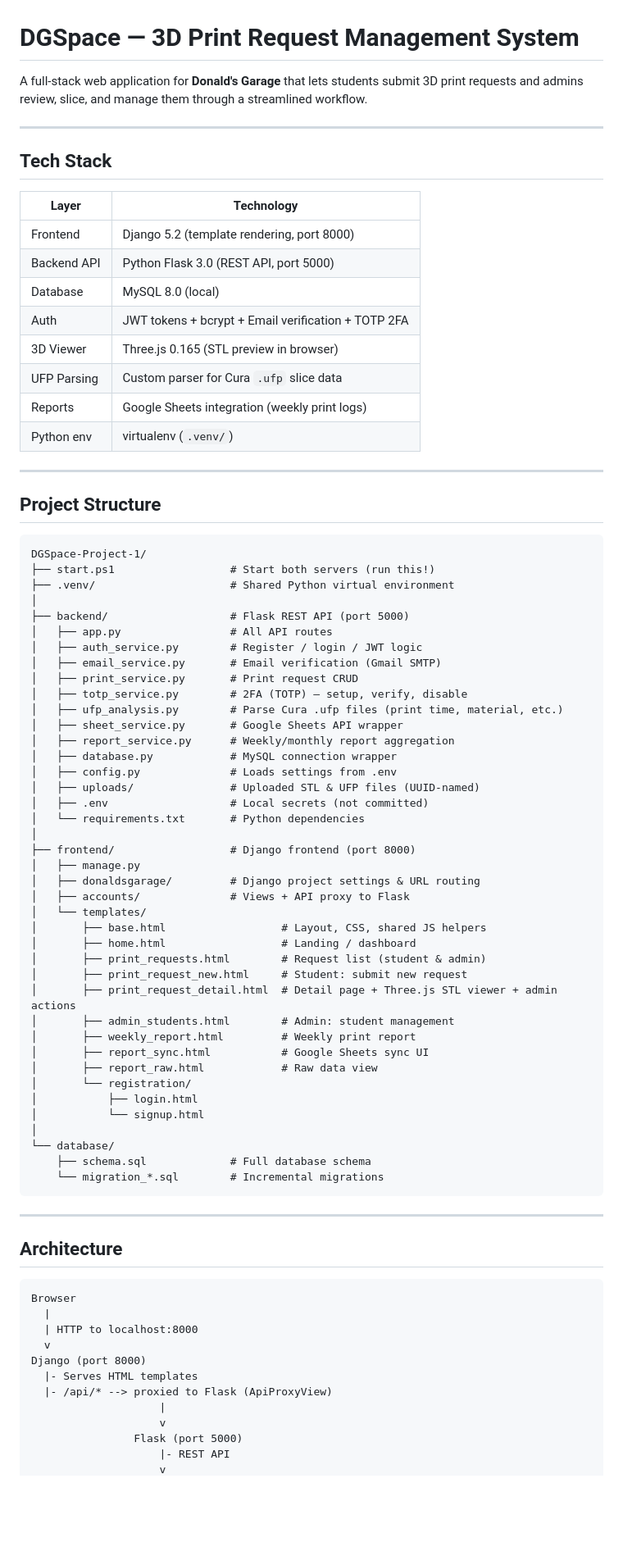
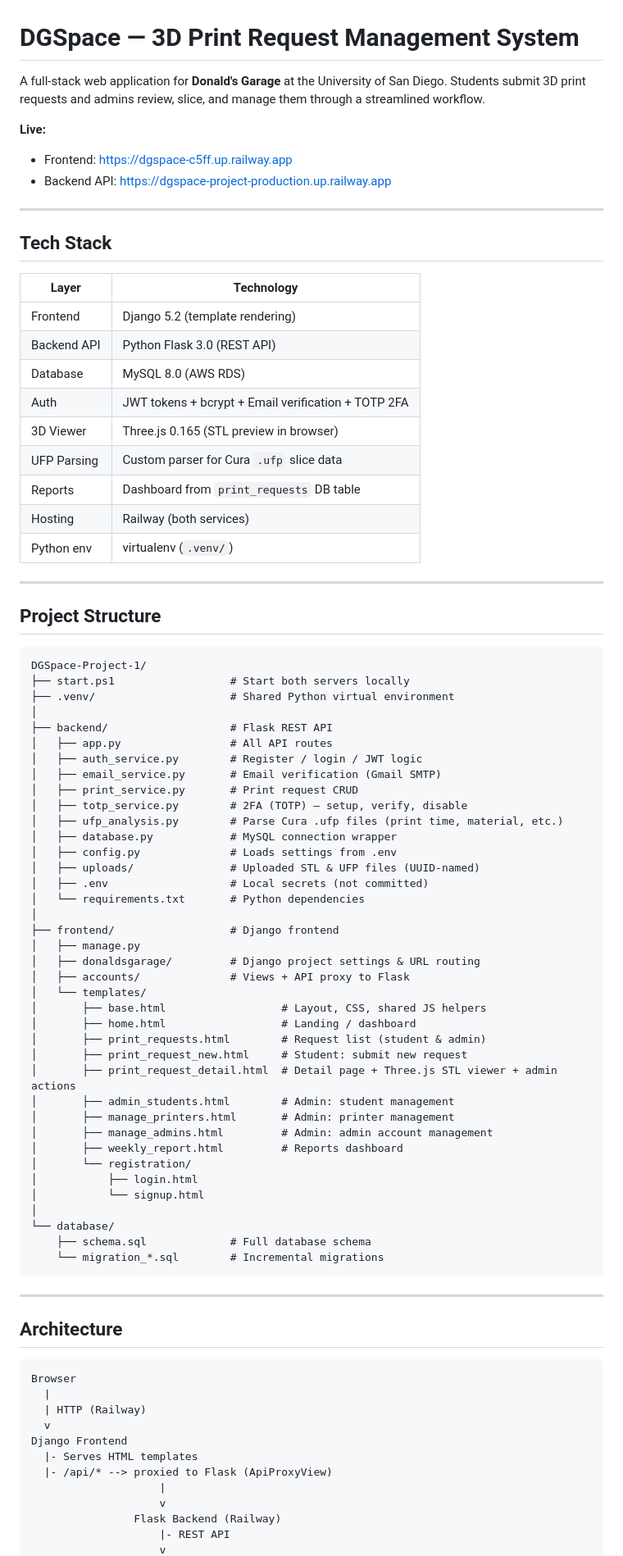
Before and after one commit to chxjames/DGSpace-Project, a Markdown page: README.md, the part around one of its changes. Shown at 82% size. GitHub-like rendering; blank space fills up the shorter version.

Commit message:
docs: update README for Railway deployment, remove Google Sheets references

````diff
--- a/README.md
+++ b/README.md
@@ -1,6 +1,10 @@
 # DGSpace — 3D Print Request Management System
 
-A full-stack web application for **Donald's Garage** that lets students submit 3D print requests and admins review, slice, and manage them through a streamlined workflow.
+A full-stack web application for **Donald's Garage** at the University of San Diego. Students submit 3D print requests and admins review, slice, and manage them through a streamlined workflow.
+
+**Live:**
+- Frontend: https://dgspace-c5ff.up.railway.app
+- Backend API: https://dgspace-project-production.up.railway.app
 
 ---
 
@@ -8,13 +12,14 @@ A full-stack web application for **Donald's Garage** that lets students submit 3
 
 | Layer | Technology |
 |---|---|
-| Frontend | Django 5.2 (template rendering, port 8000) |
-| Backend API | Python Flask 3.0 (REST API, port 5000) |
-| Database | MySQL 8.0 (local) |
+| Frontend | Django 5.2 (template rendering) |
+| Backend API | Python Flask 3.0 (REST API) |
+| Database | MySQL 8.0 (AWS RDS) |
 | Auth | JWT tokens + bcrypt + Email verification + TOTP 2FA |
 | 3D Viewer | Three.js 0.165 (STL preview in browser) |
 | UFP Parsing | Custom parser for Cura `.ufp` slice data |
-| Reports | Google Sheets integration (weekly print logs) |
+| Reports | Dashboard from `print_requests` DB table |
+| Hosting | Railway (both services) |
 | Python env | virtualenv (`.venv/`) |
 
 ---
@@ -23,25 +28,23 @@ A full-stack web application for **Donald's Garage** that lets students submit 3
 
 ```
 DGSpace-Project-1/
-├── start.ps1                  # Start both servers (run this!)
+├── start.ps1                  # Start both servers locally
 ├── .venv/                     # Shared Python virtual environment
 │
-├── backend/                   # Flask REST API (port 5000)
+├── backend/                   # Flask REST API
 │   ├── app.py                 # All API routes
 │   ├── auth_service.py        # Register / login / JWT logic
 │   ├── email_service.py       # Email verification (Gmail SMTP)
 │   ├── print_service.py       # Print request CRUD
 │   ├── totp_service.py        # 2FA (TOTP) — setup, verify, disable
 │   ├── ufp_analysis.py        # Parse Cura .ufp files (print time, material, etc.)
-│   ├── sheet_service.py       # Google Sheets API wrapper
-│   ├── report_service.py      # Weekly/monthly report aggregation
 │   ├── database.py            # MySQL connection wrapper
 │   ├── config.py              # Loads settings from .env
 │   ├── uploads/               # Uploaded STL & UFP files (UUID-named)
 │   ├── .env                   # Local secrets (not committed)
 │   └── requirements.txt       # Python dependencies
 │
-├── frontend/                  # Django frontend (port 8000)
+├── frontend/                  # Django frontend
 │   ├── manage.py
 │   ├── donaldsgarage/         # Django project settings & URL routing
 │   ├── accounts/              # Views + API proxy to Flask
@@ -52,9 +55,9 @@ DGSpace-Project-1/
 │       ├── print_request_new.html     # Student: submit new request
 │       ├── print_request_detail.html  # Detail page + Three.js STL viewer + admin actions
 │       ├── admin_students.html        # Admin: student management
-│       ├── weekly_report.html         # Weekly print report
-│       ├── report_sync.html           # Google Sheets sync UI
-│       ├── report_raw.html            # Raw data view
+│       ├── manage_printers.html       # Admin: printer management
+│       ├── manage_admins.html         # Admin: admin account management
+│       ├── weekly_report.html         # Reports dashboard
 │       └── registration/
 │           ├── login.html
 │           └── signup.html
@@ -71,13 +74,13 @@ DGSpace-Project-1/
 ```
 Browser
   |
-  | HTTP to localhost:8000
+  | HTTP (Railway)
   v
-Django (port 8000)
+Django Frontend
   |- Serves HTML templates
   |- /api/* --> proxied to Flask (ApiProxyView)
                     |
                     v
-                Flask (port 5000)
+                Flask Backend (Railway)
                     |- REST API
                     v
````
Also changed, not shown: other parts of README.md (+9 -55 lines).
